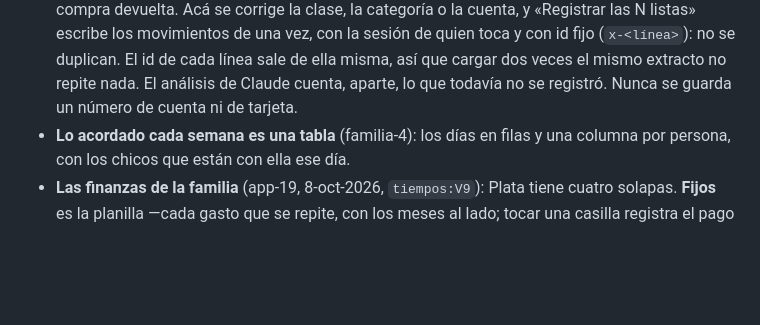
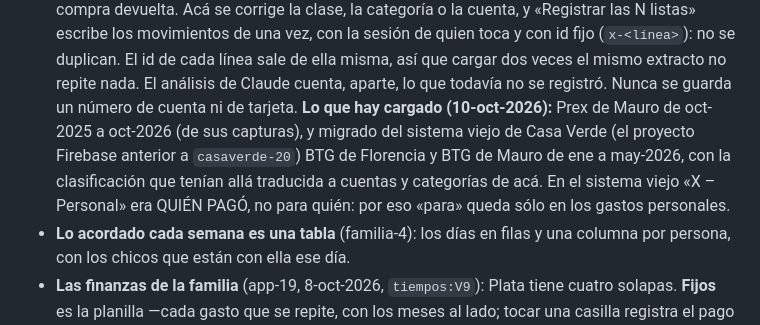
Before and after one commit to maurogasta-crypto/tiempos, a Markdown page: README.md, the part around the change. Drawn GitHub-style; blank space fills up the shorter version.

Commit message:
README: qué extractos hay cargados y de dónde vienen (Prex de las capturas, BTG migrado del sistema viejo)
Co-Authored-By: Claude Opus 5.5 <noreply@anthropic.com>
Claude-Session: https://claude.ai/code/session_01EziAxJdqEDKFcQGws5uW49

```diff
--- a/README.md
+++ b/README.md
@@ -293,6 +293,12 @@ que «pizarra» es el lugar, nunca el título.
   misma, así que cargar dos veces el mismo extracto no repite nada. El
   análisis de Claude cuenta, aparte, lo que todavía no se registró. Nunca se
   guarda un número de cuenta ni de tarjeta.
+  **Lo que hay cargado (10-oct-2026):** Prex de Mauro de oct-2025 a oct-2026
+  (de sus capturas), y migrado del sistema viejo de Casa Verde (el proyecto
+  Firebase anterior a `casaverde-20`) BTG de Florencia y BTG de Mauro de
+  ene a may-2026, con la clasificación que tenían allá traducida a cuentas y
+  categorías de acá. En el sistema viejo «X – Personal» era QUIÉN PAGÓ, no
+  para quién: por eso «para» queda sólo en los gastos personales.
 - **Lo acordado cada semana es una tabla** (familia-4): los días en filas y una
   columna por persona, con los chicos que están con ella ese día.
 - **Las finanzas de la familia** (app-19, 8-oct-2026, `tiempos:V9`): Plata
```
